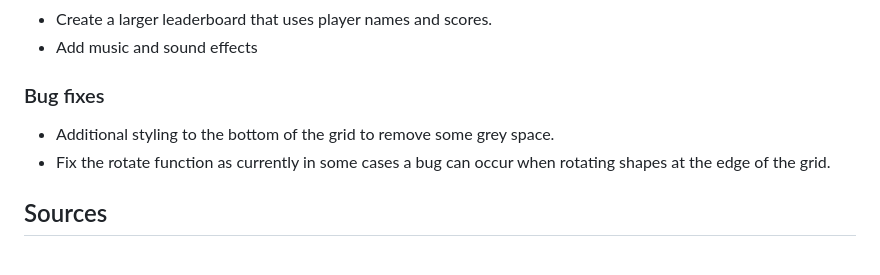
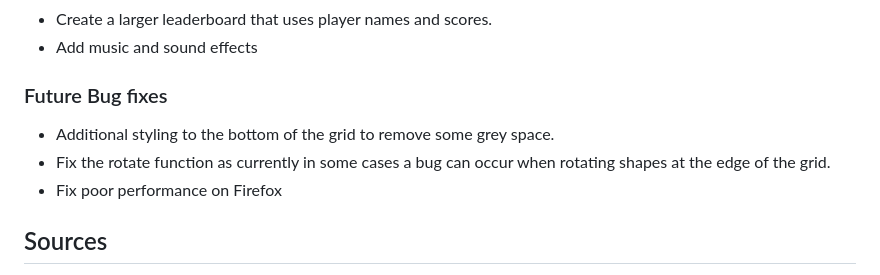
Before and after one commit to TomFearn/Block-Flow, a Markdown page: README.md, the part around the change. GitHub-like rendering.

Commit message:
add future bug fix and feature

```diff
--- a/README.md
+++ b/README.md
@@ -267,9 +267,10 @@ Our project in it's current form is a working minimum viable product and there a
 - Add music and sound effects
 
 
-### Bug fixes
+### Future Bug fixes
 - Additional styling to the bottom of the grid to remove some grey space.
 - Fix the rotate function as currently in some cases a bug can occur when rotating shapes at the edge of the grid.
+- Fix poor performance on Firefox
 
 
 ## Sources
```
